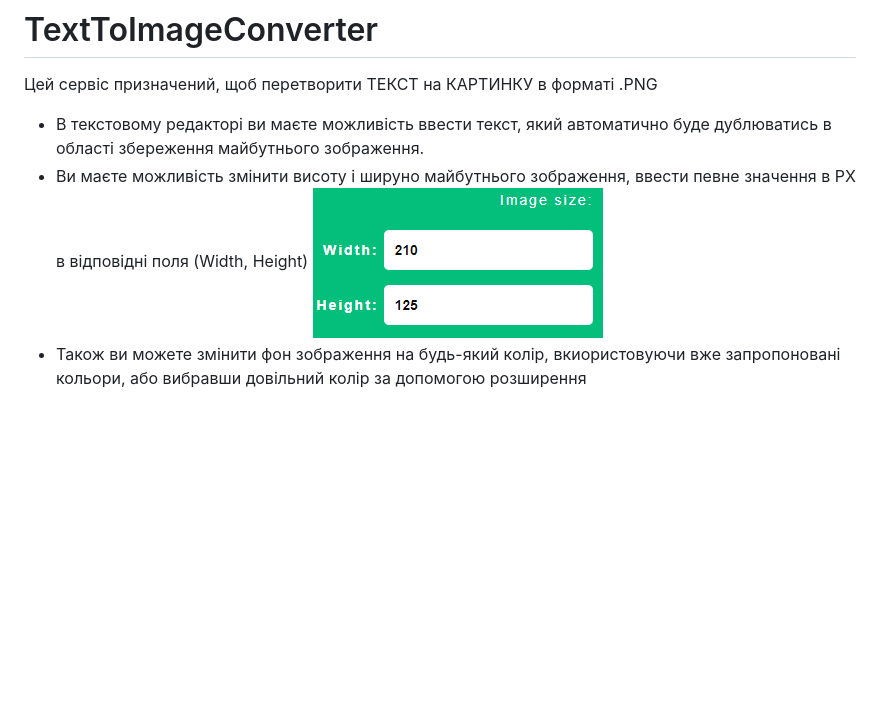
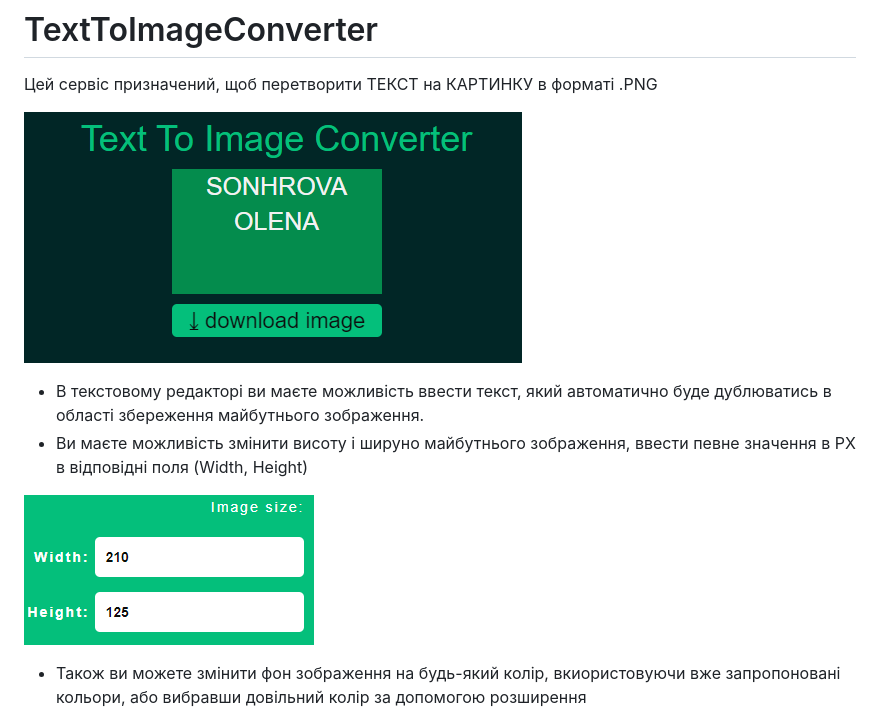
Before and after one commit to OlenaSonhrova/TextToImageConverter, a Markdown page: README.md, the part around the change printed below. Rendered like a GitHub page; pictures changed too: image-5.png (added); blank space fills up the shorter version.

Commit message:
Change readme 2

```diff
--- a/README.md
+++ b/README.md
@@ -2,9 +2,13 @@
 
 Цей сервіс призначений, щоб перетворити ТЕКСТ на КАРТИНКУ в форматі .PNG
 
+![alt text](image-5.png)
+
 - В текстовому редакторі ви маєте можливість ввести текст, який автоматично буде дублюватись в області збереження майбутнього зображення.
 - Ви маєте можливість змінити висоту і шируно майбутнього зображення, ввести певне значення в PX в відповідні поля (Width, Height)
+
 ![Розмір зображення в PX](image.png)
 - Також ви можете змінити фон зображення на будь-який колір, вкиористовуючи вже запропоновані кольори, або вибравши довільний колір за допомогою розширення
+
 ![Фоновий колір](image-1.png)
 - Є можливість застосувати градієн на фон малюнку. Можна використати підготовлені градієнти або створити свій
```
Also changed, not shown: other parts of README.md (+3 -0 lines).
